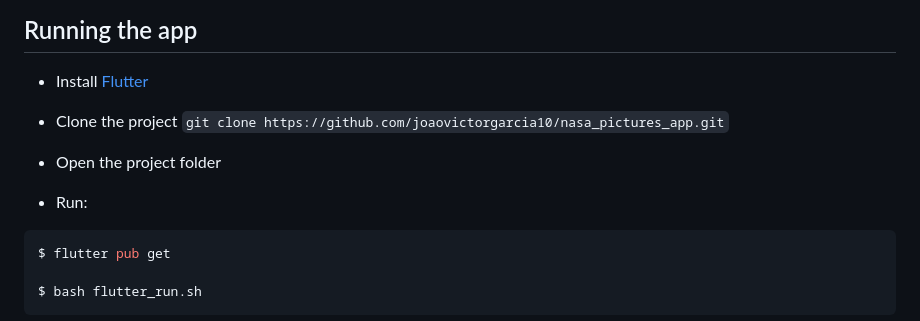
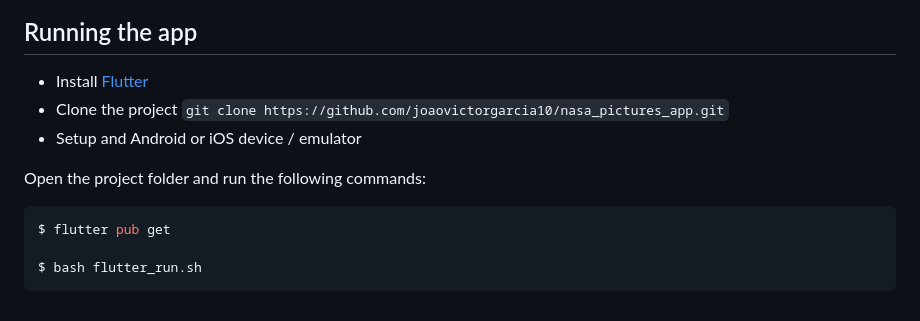
Before and after one commit to joaovictorgarcia10/NasaPicturesApp, a Markdown page: README.md, the part around the change. Drawn GitHub-style.

````diff
--- a/README.md
+++ b/README.md
@@ -86,12 +86,10 @@ But for production environments, put sensitive data such as our __API_KEY__ insi
 ## Running the app
 
 - Install [Flutter](https://docs.flutter.dev/get-started/install)
+- Clone the project ```git clone https://github.com/joaovictorgarcia10/nasa_pictures_app.git```
+- Setup and Android or iOS device / emulator
 
-- Clone the project ```git clone https://github.com/joaovictorgarcia10/nasa_pictures_app.git```
-
-- Open the project folder
-
-- Run:
+Open the project folder and run the following commands:
 
 ```bash
 $ flutter pub get
````
